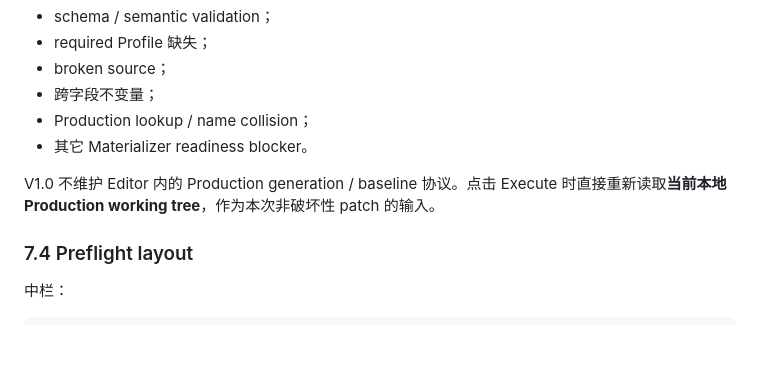
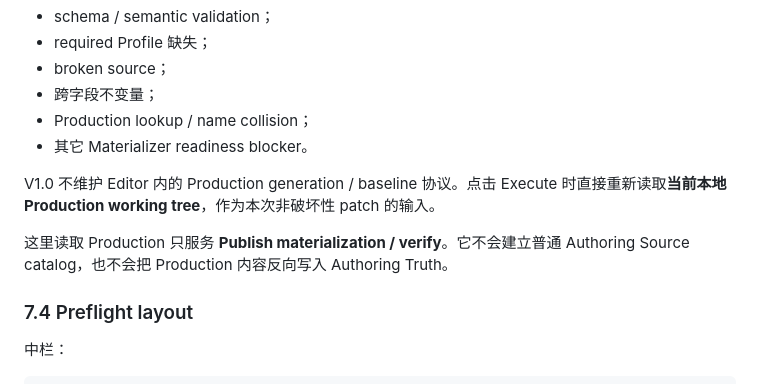
Before and after one commit to futouyiba/HitFish-Up, a Markdown page: docs/fish-habit-editor-v1/secondary-surfaces.md, the part around the change. GitHub-like rendering; blank space fills up the shorter version.

Commit message:
docs: separate publish reads from authoring sources

```diff
--- a/docs/fish-habit-editor-v1/secondary-surfaces.md
+++ b/docs/fish-habit-editor-v1/secondary-surfaces.md
@@ -513,6 +513,8 @@ Blocking ERROR 可以来自：
 
 V1.0 不维护 Editor 内的 Production generation / baseline 协议。点击 Execute 时直接重新读取**当前本地 Production working tree**，作为本次非破坏性 patch 的输入。
 
+这里读取 Production 只服务 **Publish materialization / verify**。它不会建立普通 Authoring Source catalog，也不会把 Production 内容反向写入 Authoring Truth。
+
 ### 7.4 Preflight layout
 
 中栏：
```
